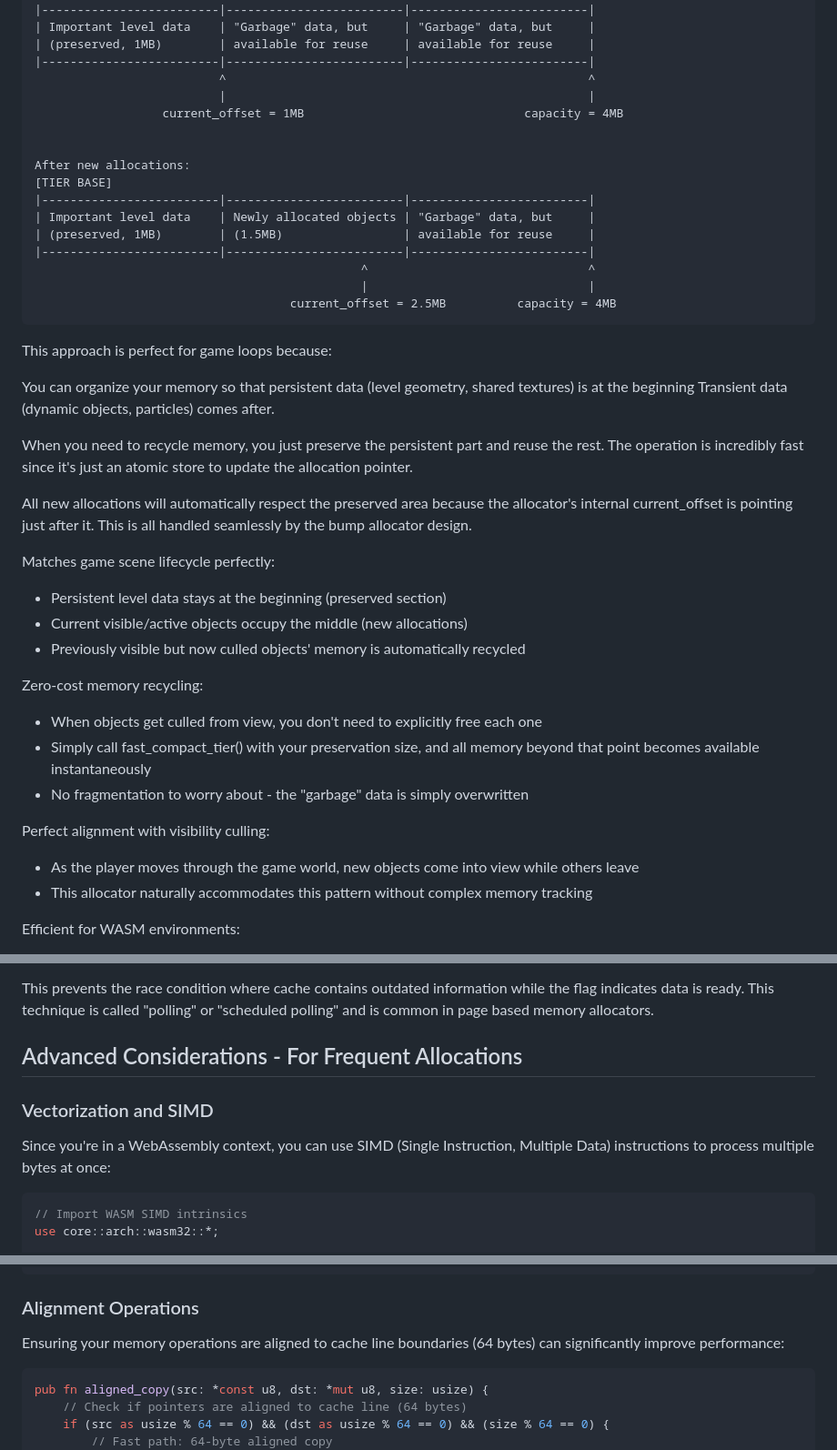
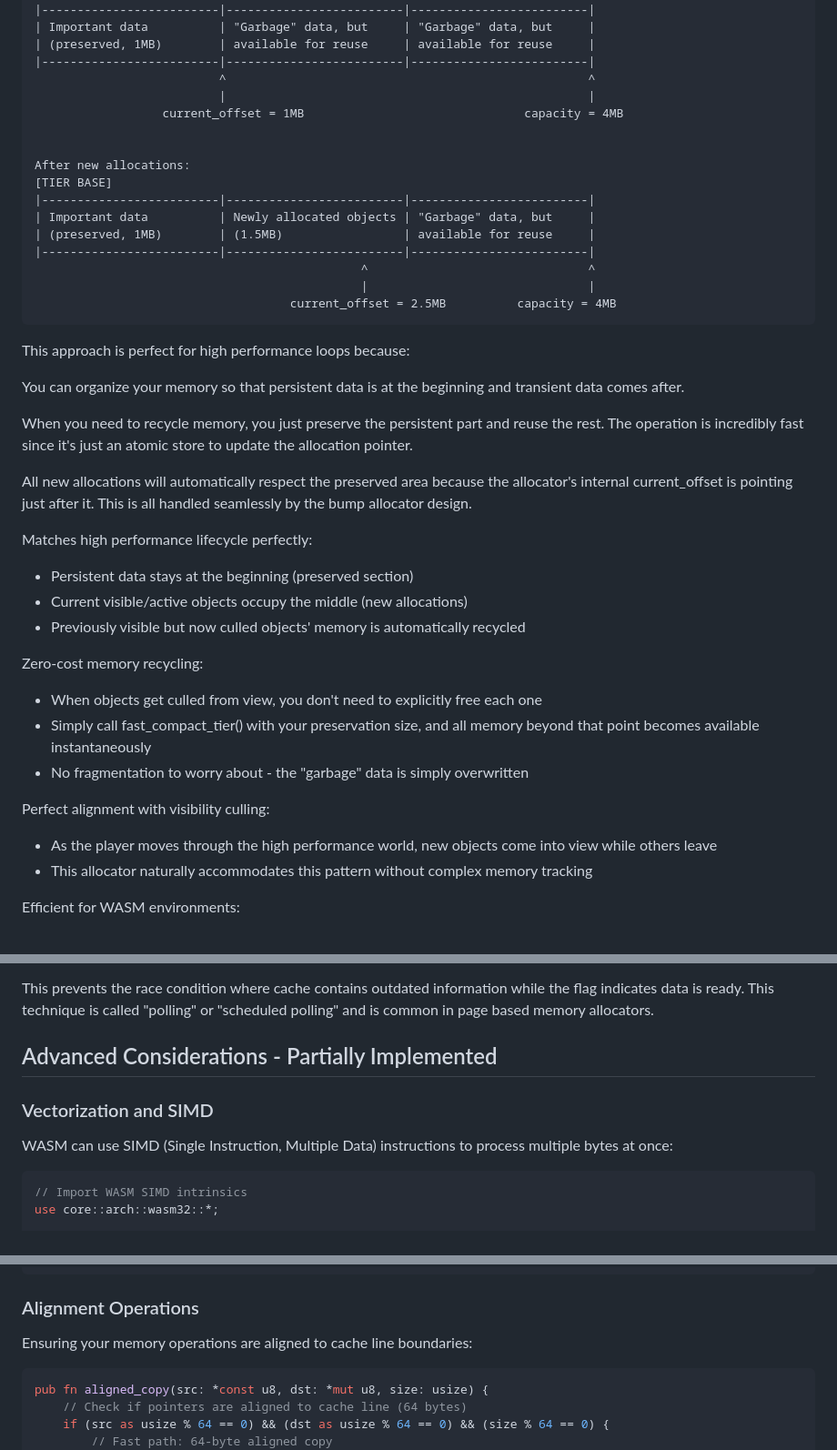
Before and after one commit to nathanpotter17/walloc, a Markdown page: README.md, 3 parts joined by grey strips. Shown: that part at 91% size. GitHub-like rendering.

````diff
--- a/README.md
+++ b/README.md
@@ -144,6 +135,6 @@ After fast_compact_tier(TIER.SCENE, 1MB):
 [TIER BASE]
 |-------------------------|-------------------------|-------------------------|
-| Important level data    | "Garbage" data, but     | "Garbage" data, but     |
+| Important data          | "Garbage" data, but     | "Garbage" data, but     |
 | (preserved, 1MB)        | available for reuse     | available for reuse     |
 |-------------------------|-------------------------|-------------------------|
                           ^                                                   ^
@@ -154,7 +145,7 @@ After fast_compact_tier(TIER.SCENE, 1MB):
 After new allocations:
 [TIER BASE]
 |-------------------------|-------------------------|-------------------------|
-| Important level data    | Newly allocated objects | "Garbage" data, but     |
+| Important data          | Newly allocated objects | "Garbage" data, but     |
 | (preserved, 1MB)        | (1.5MB)                 | available for reuse     |
 |-------------------------|-------------------------|-------------------------|
                                               ^                               ^
@@ -162,19 +153,18 @@ After new allocations:
                                     current_offset = 2.5MB          capacity = 4MB
 ```
 
-This approach is perfect for game loops because:
+This approach is perfect for high performance loops because:
 
-You can organize your memory so that persistent data (level geometry, shared textures) is at the beginning
-Transient data (dynamic objects, particles) comes after.
+You can organize your memory so that persistent data is at the beginning and transient data comes after.
 
 When you need to recycle memory, you just preserve the persistent part and reuse the rest.
 The operation is incredibly fast since it's just an atomic store to update the allocation pointer.
 
 All new allocations will automatically respect the preserved area because the allocator's internal current_offset is pointing just after it. This is all handled seamlessly by the bump allocator design.
 
-Matches game scene lifecycle perfectly:
+Matches high performance lifecycle perfectly:
 
-- Persistent level data stays at the beginning (preserved section)
+- Persistent data stays at the beginning (preserved section)
 - Current visible/active objects occupy the middle (new allocations)
 - Previously visible but now culled objects' memory is automatically recycled
 
@@ -186,7 +176,7 @@ Zero-cost memory recycling:
 
 Perfect alignment with visibility culling:
 
-- As the player moves through the game world, new objects come into view while others leave
+- As the player moves through the high performance world, new objects come into view while others leave
 - This allocator naturally accommodates this pattern without complex memory tracking
 
 Efficient for WASM environments:
@@ -220,11 +210,11 @@ Solution: Always invalidate the cache before setting the availability flag. This
 This prevents the race condition where cache contains outdated information while the flag indicates data is ready.
 This technique is called "polling" or "scheduled polling" and is common in page based memory allocators.
 
-## Advanced Considerations - For Frequent Allocations
+## Advanced Considerations - Partially Implemented
 
 ### Vectorization and SIMD
 
-Since you're in a WebAssembly context, you can use SIMD (Single Instruction, Multiple Data) instructions to process multiple bytes at once:
+WASM can use SIMD (Single Instruction, Multiple Data) instructions to process multiple bytes at once:
 
 ```rust
 // Import WASM SIMD intrinsics
@@ -280,7 +272,7 @@ pub fn fast_copy_u32(src: *const u8, dst: *mut u8, count_bytes: usize) {
 
 ### Alignment Operations
 
-Ensuring your memory operations are aligned to cache line boundaries (64 bytes) can significantly improve performance:
+Ensuring your memory operations are aligned to cache line boundaries:
 
 ```rust
 pub fn aligned_copy(src: *const u8, dst: *mut u8, size: usize) {
````
Also changed, not shown: other parts of README.md (+33 -40 lines).
